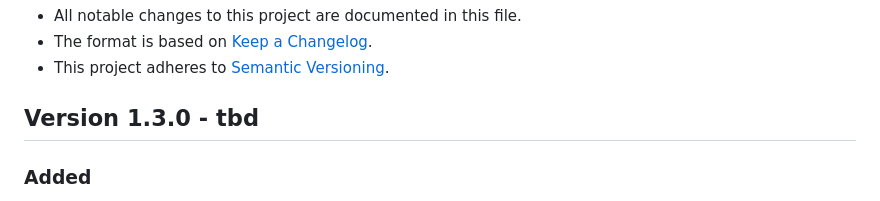
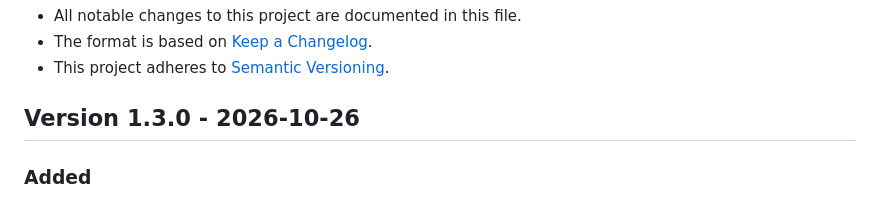
Before and after one commit to cap-js/ai, a Markdown page: CHANGELOG.md, the part around the change. Rendered like a GitHub page.

Commit message:
2026-10-26

```diff
--- a/CHANGELOG.md
+++ b/CHANGELOG.md
@@ -4,7 +4,7 @@
 - The format is based on [Keep a Changelog](https://keepachangelog.com/).
 - This project adheres to [Semantic Versioning](https://semver.org/).
 
-## Version 1.3.0 - tbd
+## Version 1.3.0 - 2026-10-26
 
 ### Added
 
```
